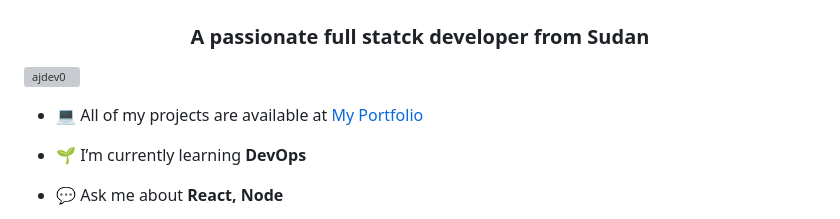
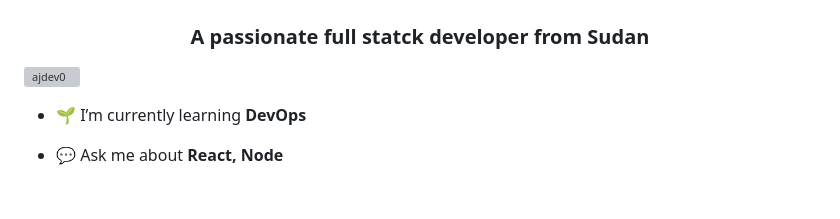
Before and after one commit to ajdev0/ajdev0, a Markdown page: README.md, the part around the change. GitHub-like rendering; blank space fills up the shorter version; grey boxes are pictures that could not be loaded.

```diff
--- a/README.md
+++ b/README.md
@@ -3,7 +3,7 @@
 
 <p align="left"> <img src="https://komarev.com/ghpvc/?username=ajdev0&label=Profile%20views&color=0e75b6&style=flat" alt="ajdev0" /> </p>
 
-- 💻 All of my projects are available at  [My Portfolio](https://ajdev0.github.io/)
+
 
 - 🌱 I’m currently learning **DevOps**
 
```
